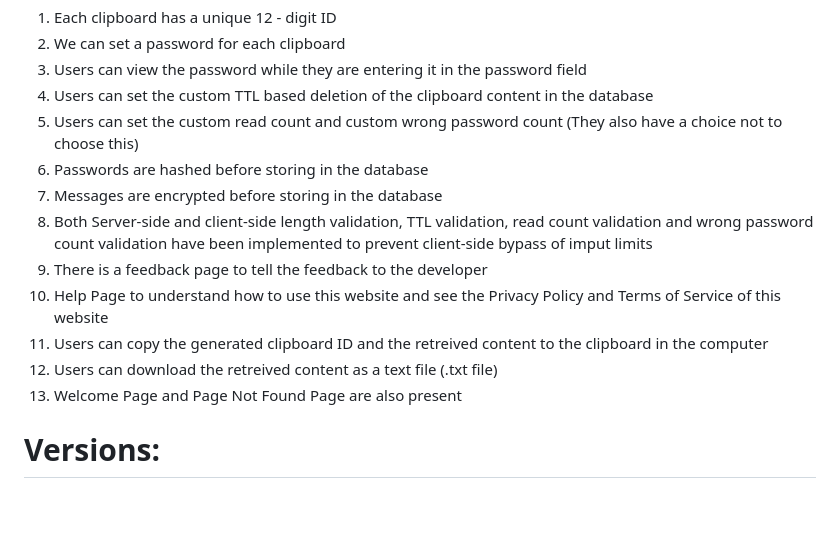
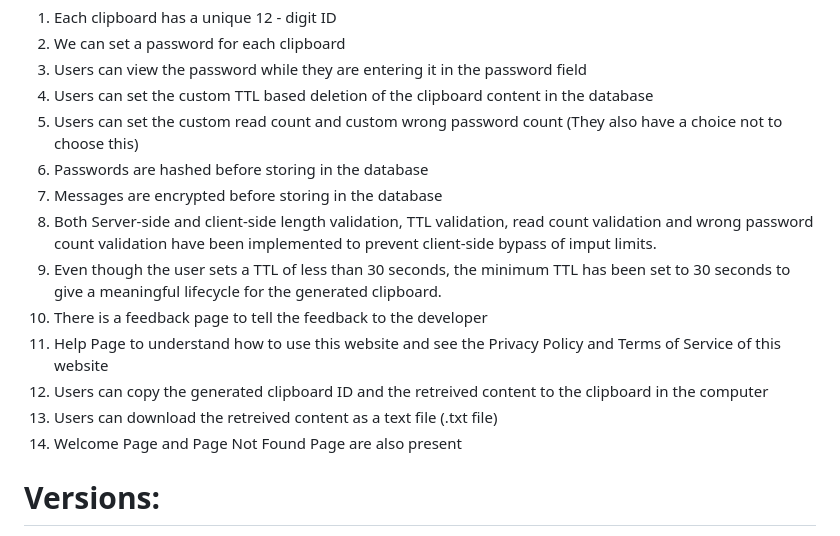
Before and after one commit to tharela-1/Secure-Online-Clipboard, a Markdown page: README.md, the part around the change. Rendered like a GitHub page; blank space fills up the shorter version.

Commit message:
Update README.md -- Ver 1.0.3

```diff
--- a/README.md
+++ b/README.md
@@ -18,12 +18,13 @@ Further improvements are being done based on users' feedback.
 5. Users can set the custom read count and custom wrong password count (They also have a choice not to choose this)
 6. Passwords are hashed before storing in the database
 7. Messages are encrypted before storing in the database
-8. Both Server-side and client-side length validation, TTL validation, read count validation and wrong password count validation have been implemented to prevent client-side bypass of imput limits
-9. There is a feedback page to tell the feedback to the developer
-10. Help Page to understand how to use this website and see the Privacy Policy and Terms of Service of this website
-11. Users can copy the generated clipboard ID and the retreived content to the clipboard in the computer
-12. Users can download the retreived content as a text file (.txt file)
-13. Welcome Page and Page Not Found Page are also present
+8. Both Server-side and client-side length validation, TTL validation, read count validation and wrong password count validation have been implemented to prevent client-side bypass of imput limits.
+9. Even though the user sets a TTL of less than 30 seconds, the minimum TTL has been set to 30 seconds to give a meaningful lifecycle for the generated clipboard.
+10. There is a feedback page to tell the feedback to the developer
+11. Help Page to understand how to use this website and see the Privacy Policy and Terms of Service of this website
+12. Users can copy the generated clipboard ID and the retreived content to the clipboard in the computer
+13. Users can download the retreived content as a text file (.txt file)
+14. Welcome Page and Page Not Found Page are also present
 
 # Versions:
 *Ver 1.0.0*: It is the basic version of the project. Only some of the features listed above are implemented. But user has to calculate the TTL in seconds and enter it. Users can enter upto 1000 characters per clipboard.
```
